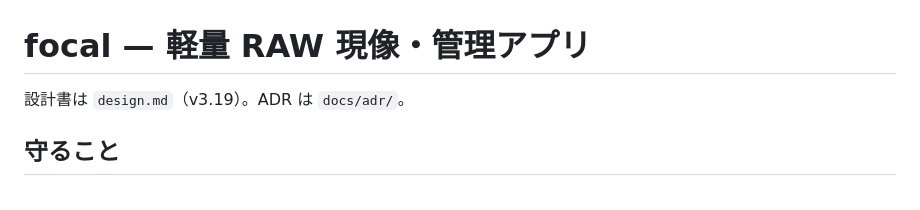
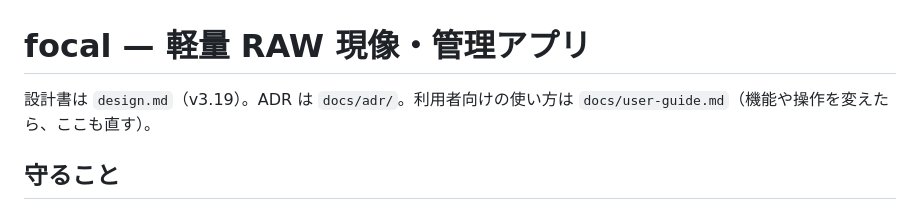
Before and after one commit to ayumu-bekki/focal, a Markdown page: CLAUDE.md, the part around the change. GitHub-like rendering.

```diff
--- a/CLAUDE.md
+++ b/CLAUDE.md
@@ -1,6 +1,6 @@
 # focal — 軽量 RAW 現像・管理アプリ
 
-設計書は `design.md`（v3.19）。ADR は `docs/adr/`。
+設計書は `design.md`（v3.19）。ADR は `docs/adr/`。利用者向けの使い方は `docs/user-guide.md`（機能や操作を変えたら、ここも直す）。
 
 ## 守ること
 
```
Also changed, not shown: docs/user-guide.md (added, +551 -0 lines).
